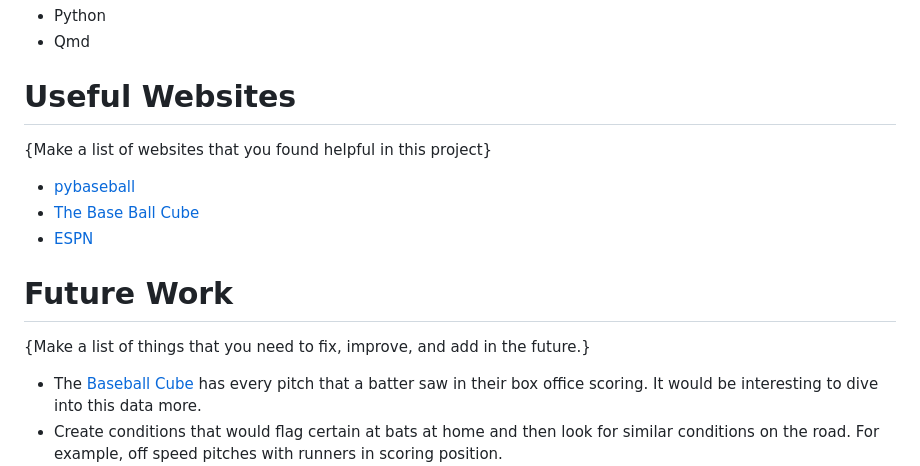
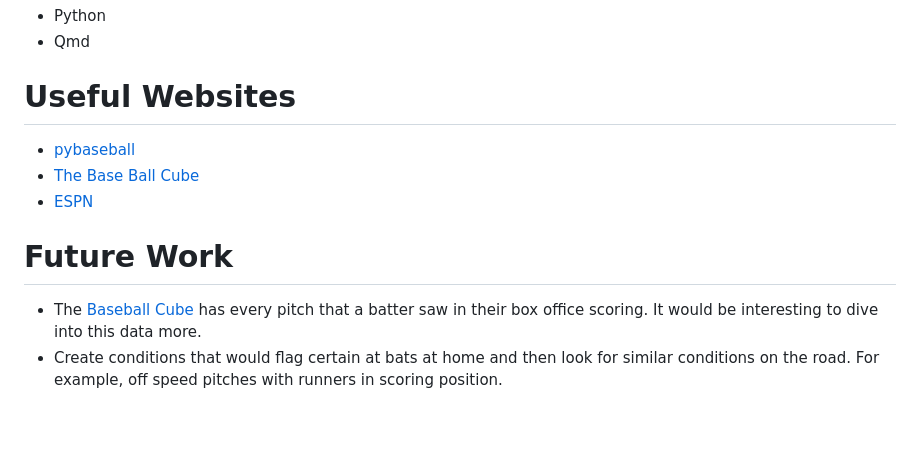
Before and after one commit to Spencer-Damiano/pybaseball-experiment, a Markdown page: README.md, the part around the change. Rendered like a GitHub page; blank space fills up the shorter version.

```diff
--- a/README.md
+++ b/README.md
@@ -40,14 +40,12 @@ Language -
 
 # Useful Websites
 
-{Make a list of websites that you found helpful in this project}
 * [pybaseball](https://github.com/jldbc/pybaseball)
 * [The Base Ball Cube](https://www.thebaseballcube.com/content/playoff_year/2017/)
 * [ESPN](espn.com)
 
 # Future Work
 
-{Make a list of things that you need to fix, improve, and add in the future.}
 * The [Baseball Cube](https://www.thebaseballcube.com/content/playoff_year/2017/) has every pitch that a batter saw in their box office scoring. It would be interesting to dive into this data more.
 * Create conditions that would flag certain at bats at home and then look for similar conditions on the road. For example, off speed pitches with runners in scoring position.
 * Build a flipper zero like device and experiment with a pitchcom
```
